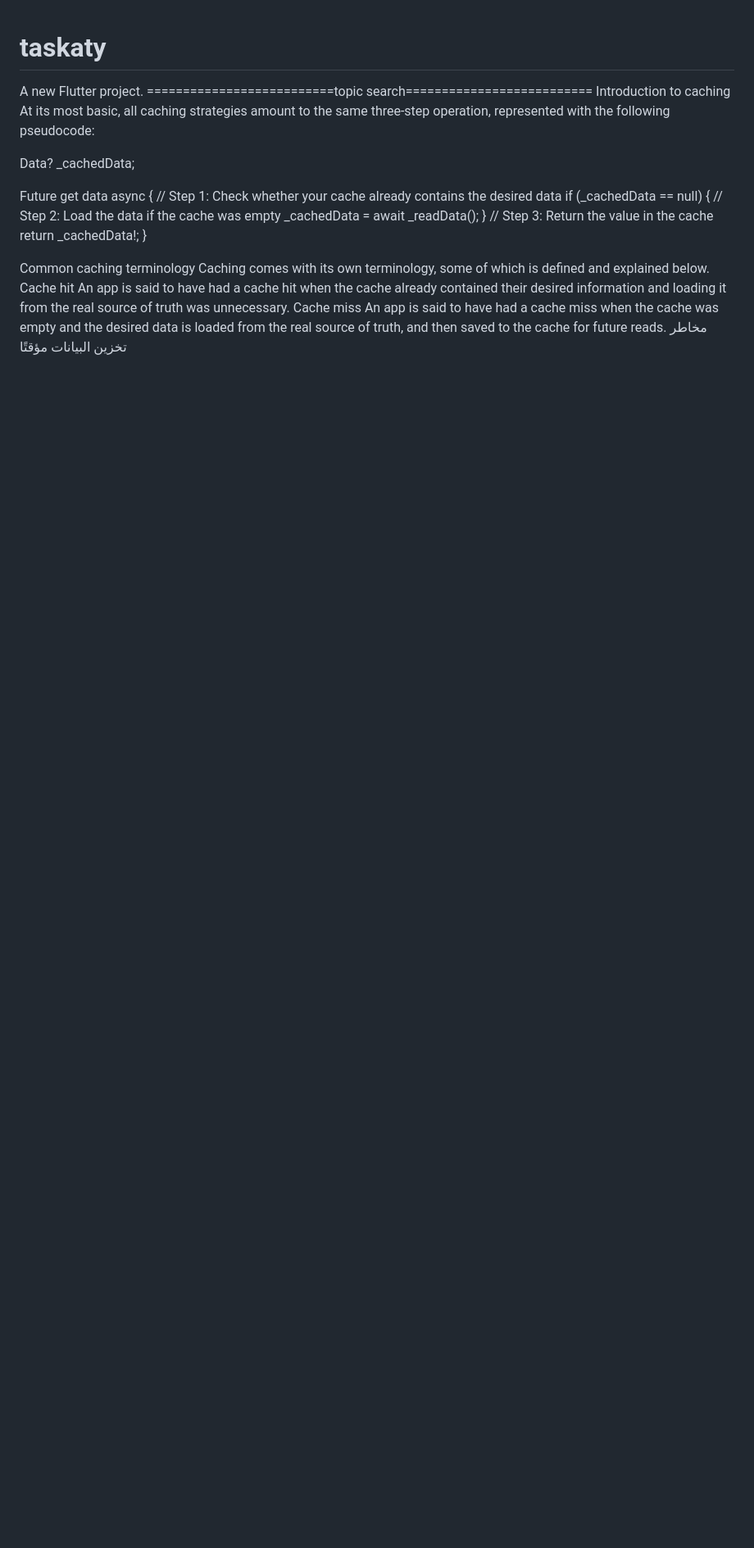
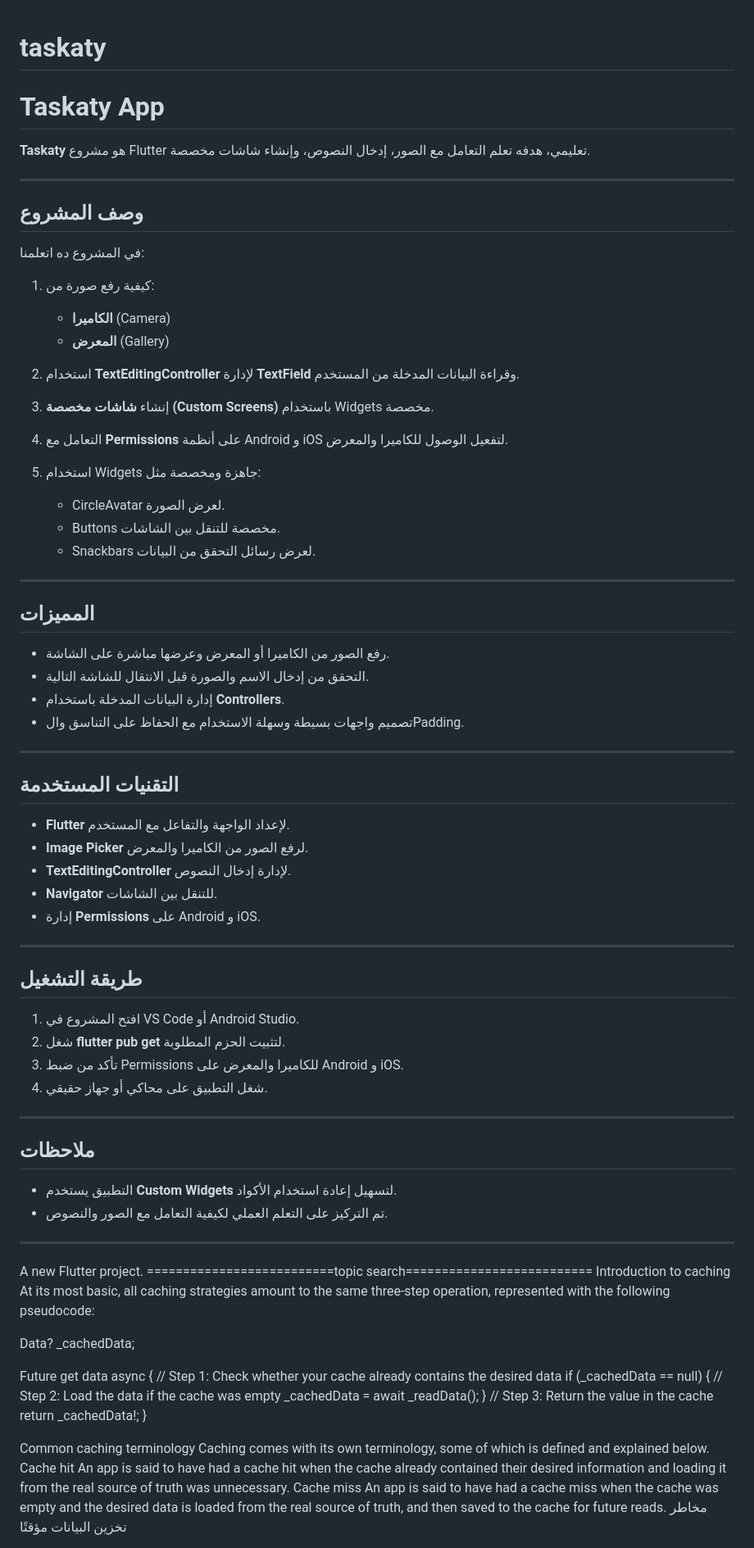
Before and after one commit to mostafa2026-code/taskati, a Markdown page: README.md, the part around the change. Shown: that part at 82% size. GitHub-like rendering; blank space fills up the shorter version.

```diff
--- a/README.md
+++ b/README.md
@@ -1,4 +1,69 @@
 # taskaty
+
+
+
+# Taskaty App
+
+**Taskaty** هو مشروع Flutter تعليمي، هدفه تعلم التعامل مع الصور، إدخال النصوص، وإنشاء شاشات مخصصة.
+
+---
+
+## وصف المشروع
+
+في المشروع ده اتعلمنا:
+
+1. كيفية رفع صورة من:
+   - **الكاميرا** (Camera)
+   - **المعرض** (Gallery)
+
+2. استخدام **TextEditingController** لإدارة **TextField** وقراءة البيانات المدخلة من المستخدم.
+
+3. إنشاء **شاشات مخصصة (Custom Screens)** باستخدام Widgets مخصصة.
+
+4. التعامل مع **Permissions** على أنظمة Android و iOS لتفعيل الوصول للكاميرا والمعرض.
+
+5. استخدام Widgets جاهزة ومخصصة مثل:
+   - CircleAvatar لعرض الصورة.
+   - Buttons مخصصة للتنقل بين الشاشات.
+   - Snackbars لعرض رسائل التحقق من البيانات.
+
+---
+
+## المميزات
+
+- رفع الصور من الكاميرا أو المعرض وعرضها مباشرة على الشاشة.
+- التحقق من إدخال الاسم والصورة قبل الانتقال للشاشة التالية.
+- إدارة البيانات المدخلة باستخدام **Controllers**.
+- تصميم واجهات بسيطة وسهلة الاستخدام مع الحفاظ على التناسق والPadding.
+
+---
+
+## التقنيات المستخدمة
+
+- **Flutter** لإعداد الواجهة والتفاعل مع المستخدم.
+- **Image Picker** لرفع الصور من الكاميرا والمعرض.
+- **TextEditingController** لإدارة إدخال النصوص.
+- **Navigator** للتنقل بين الشاشات.
+- إدارة **Permissions** على Android و iOS.
+
+---
+
+## طريقة التشغيل
+
+1. افتح المشروع في VS Code أو Android Studio.
+2. شغل **flutter pub get** لتثبيت الحزم المطلوبة.
+3. تأكد من ضبط Permissions للكاميرا والمعرض على Android و iOS.
+4. شغل التطبيق على محاكي أو جهاز حقيقي.
+
+---
+
+## ملاحظات
+
+- التطبيق يستخدم **Custom Widgets** لتسهيل إعادة استخدام الأكواد.
+- تم التركيز على التعلم العملي لكيفية التعامل مع الصور والنصوص.
+
+---
+
 
 A new Flutter project.
 ==========================topic search==========================
```
